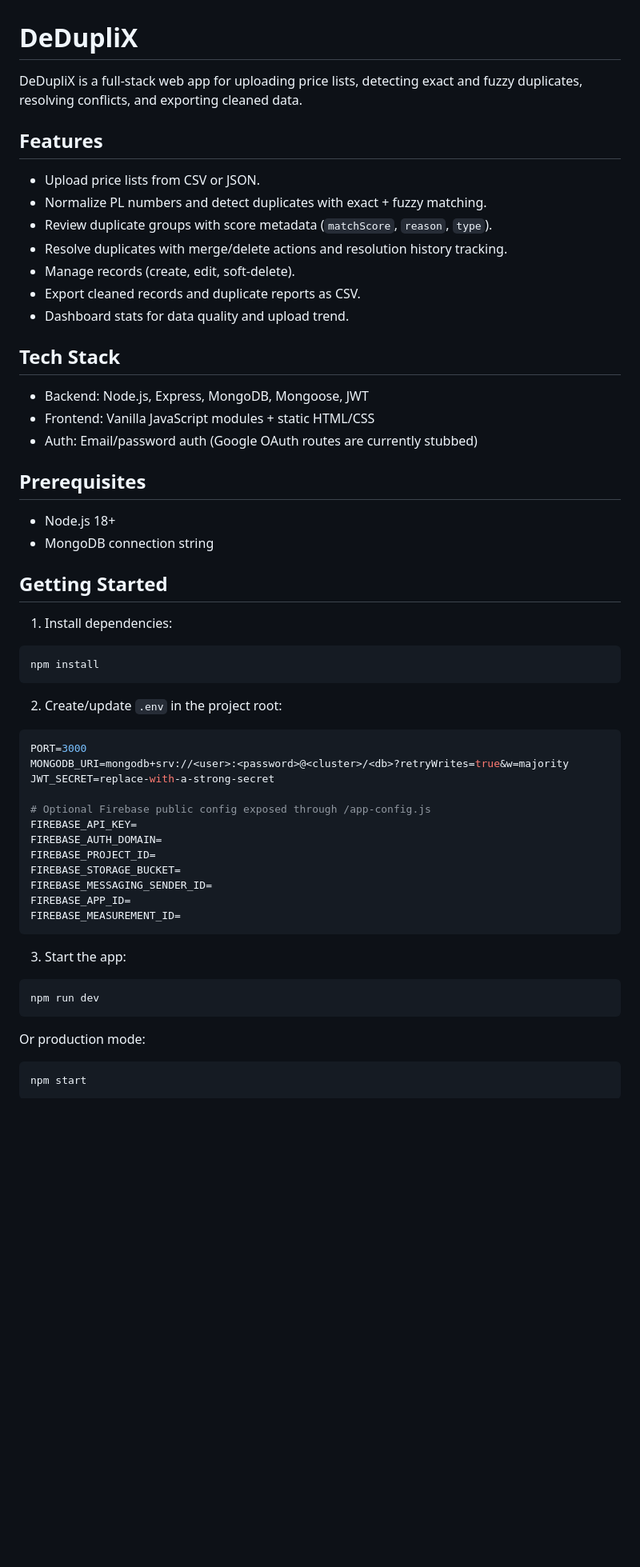
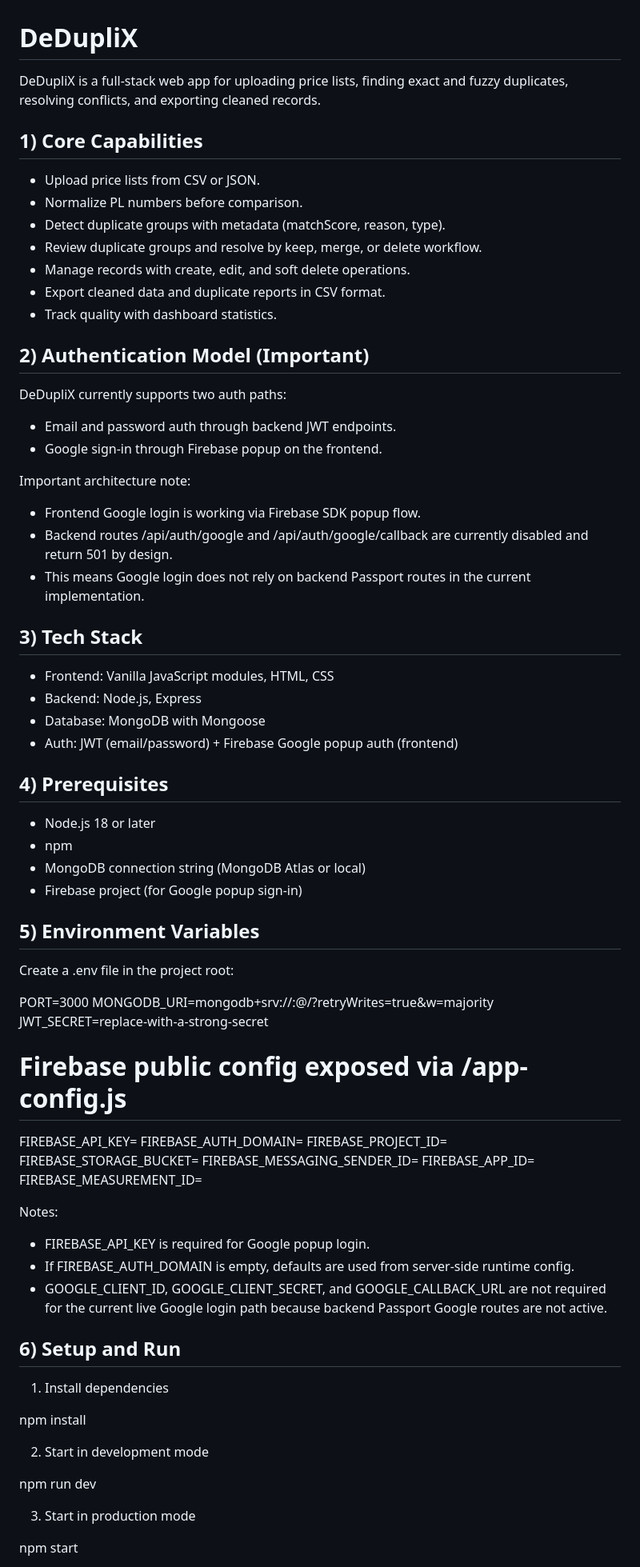
Before and after one commit to Ashutosh-kumar-06/deduplix-price-list, a Markdown page: README.md, the part around one of its changes. Shown at 80% size. Drawn GitHub-style; blank space fills up the shorter version.

````diff
--- a/README.md
+++ b/README.md
@@ -1,44 +1,54 @@
 # DeDupliX
 
-DeDupliX is a full-stack web app for uploading price lists, detecting exact and fuzzy duplicates, resolving conflicts, and exporting cleaned data.
+DeDupliX is a full-stack web app for uploading price lists, finding exact and fuzzy duplicates, resolving conflicts, and exporting cleaned records.
 
-## Features
+## 1) Core Capabilities
 
 - Upload price lists from CSV or JSON.
-- Normalize PL numbers and detect duplicates with exact + fuzzy matching.
-- Review duplicate groups with score metadata (`matchScore`, `reason`, `type`).
-- Resolve duplicates with merge/delete actions and resolution history tracking.
-- Manage records (create, edit, soft-delete).
-- Export cleaned records and duplicate reports as CSV.
-- Dashboard stats for data quality and upload trend.
+- Normalize PL numbers before comparison.
+- Detect duplicate groups with metadata (matchScore, reason, type).
+- Review duplicate groups and resolve by keep, merge, or delete workflow.
+- Manage records with create, edit, and soft delete operations.
+- Export cleaned data and duplicate reports in CSV format.
+- Track quality with dashboard statistics.
 
-## Tech Stack
+## 2) Authentication Model (Important)
 
-- Backend: Node.js, Express, MongoDB, Mongoose, JWT
-- Frontend: Vanilla JavaScript modules + static HTML/CSS
-- Auth: Email/password auth (Google OAuth routes are currently stubbed)
+DeDupliX currently supports two auth paths:
 
-## Prerequisites
+- Email and password auth through backend JWT endpoints.
+- Google sign-in through Firebase popup on the frontend.
 
-- Node.js 18+
-- MongoDB connection string
+Important architecture note:
 
-## Getting Started
+- Frontend Google login is working via Firebase SDK popup flow.
+- Backend routes /api/auth/google and /api/auth/google/callback are currently disabled and return 501 by design.
+- This means Google login does not rely on backend Passport routes in the current implementation.
 
-1. Install dependencies:
+## 3) Tech Stack
 
-```bash
-npm install
-```
+- Frontend: Vanilla JavaScript modules, HTML, CSS
+- Backend: Node.js, Express
+- Database: MongoDB with Mongoose
+- Auth: JWT (email/password) + Firebase Google popup auth (frontend)
 
-2. Create/update `.env` in the project root:
+## 4) Prerequisites
 
-```env
+- Node.js 18 or later
+- npm
+- MongoDB connection string (MongoDB Atlas or local)
+- Firebase project (for Google popup sign-in)
+
+## 5) Environment Variables
+
+Create a .env file in the project root:
+
 PORT=3000
 MONGODB_URI=mongodb+srv://<user>:<password>@<cluster>/<db>?retryWrites=true&w=majority
 JWT_SECRET=replace-with-a-strong-secret
 
-# Optional Firebase public config exposed through /app-config.js
+# Firebase public config exposed via /app-config.js
+
 FIREBASE_API_KEY=
 FIREBASE_AUTH_DOMAIN=
 FIREBASE_PROJECT_ID=
@@ -46,17 +56,24 @@ FIREBASE_STORAGE_BUCKET=
 FIREBASE_MESSAGING_SENDER_ID=
 FIREBASE_APP_ID=
 FIREBASE_MEASUREMENT_ID=
-```
 
-3. Start the app:
+Notes:
 
-```bash
+- FIREBASE_API_KEY is required for Google popup login.
+- If FIREBASE_AUTH_DOMAIN is empty, defaults are used from server-side runtime config.
+- GOOGLE_CLIENT_ID, GOOGLE_CLIENT_SECRET, and GOOGLE_CALLBACK_URL are not required for the current live Google login path because backend Passport Google routes are not active.
+
+## 6) Setup and Run
+
+1. Install dependencies
+
+npm install
+
+2. Start in development mode
+
 npm run dev
-```
 
-Or production mode:
+3. Start in production mode
 
-```bash
 npm start
-```
 
````
Also changed, not shown: other parts of README.md (+125 -91 lines).
